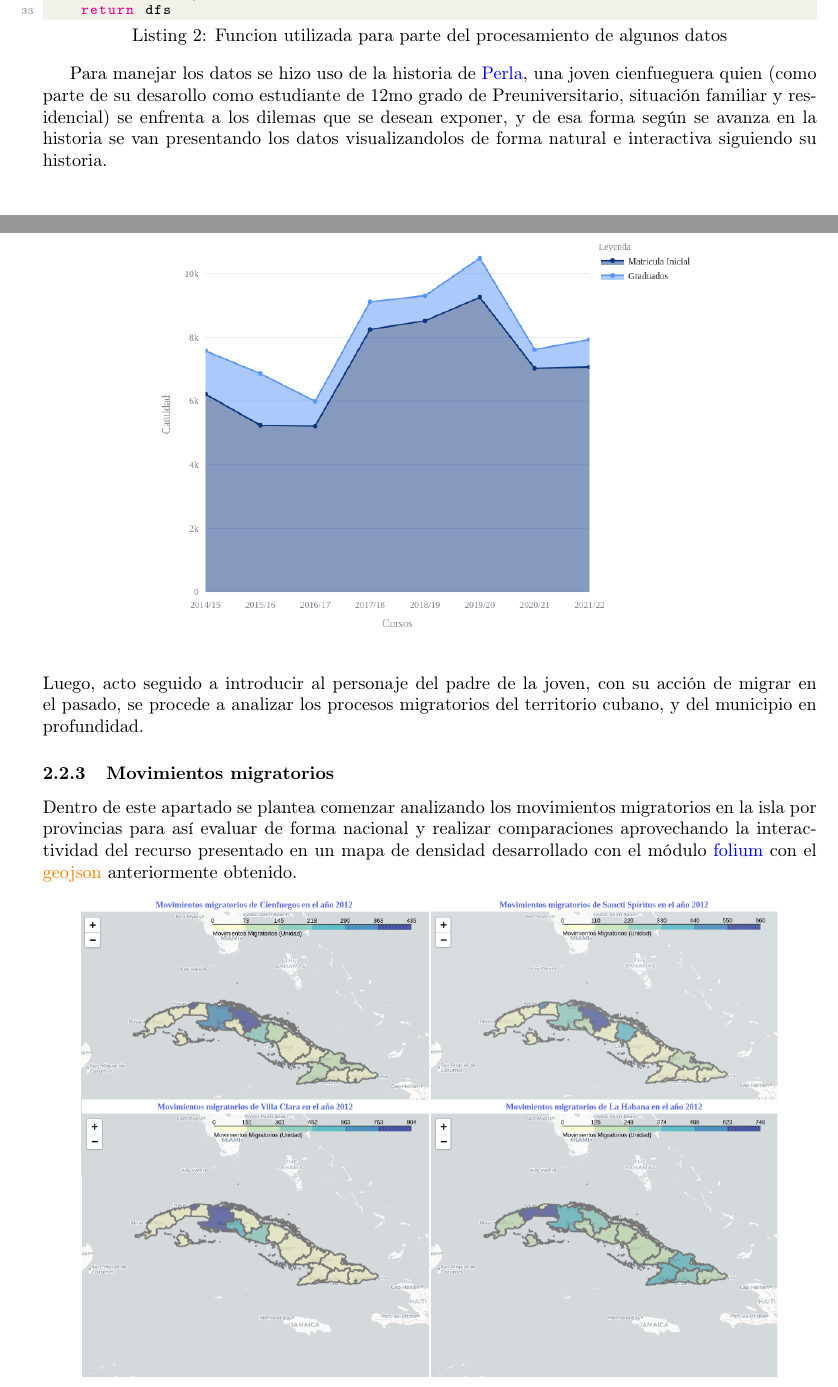
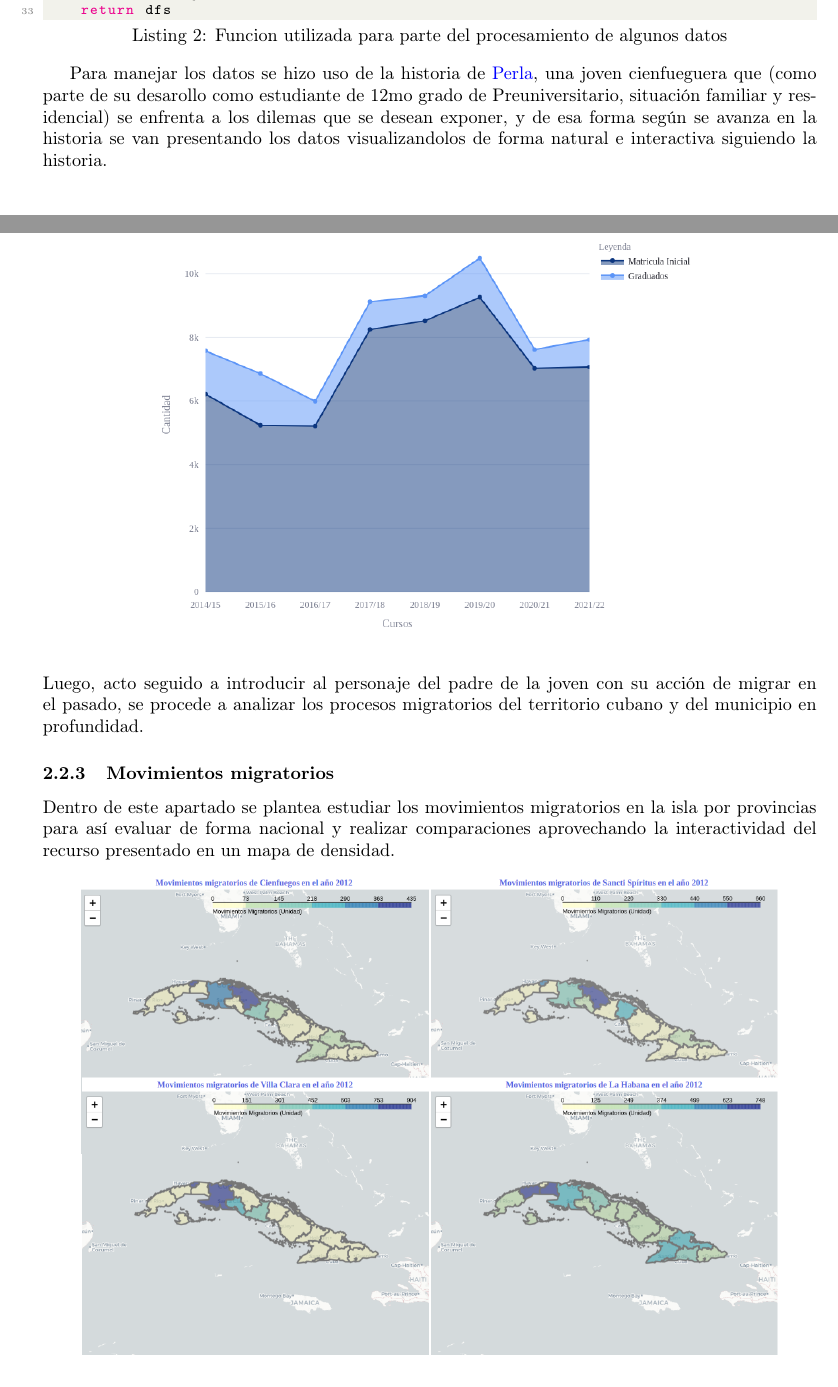
Before and after one commit to LFrench03/La-Perla-del-Sur, a LaTeX document (app/report/report.tex): two parts of pages 3 and 5 of 8, joined at a grey line, cut so that both start at the same text. Compiled offline with pdfLaTeX.

Commit message:
minor changes

```diff
--- a/app/report/report.tex
+++ b/app/report/report.tex
@@ -114,7 +114,7 @@ def skipinitalspace_csv(path:str):
     return dfs
 \end{lstlisting}
 
-Para manejar los datos se hizo uso de la historia de \textcolor{blue}{Perla}, una joven cienfueguera quien (como parte de su desarollo como estudiante de 12mo grado de Preuniversitario, situación familiar y residencial) se enfrenta a los dilemas que se desean exponer, y de esa forma según se avanza en la historia se van presentando los datos visualizandolos de forma natural e interactiva siguiendo su historia.\\\\
+Para manejar los datos se hizo uso de la historia de \textcolor{blue}{Perla}, una joven cienfueguera que (como parte de su desarollo como estudiante de 12mo grado de Preuniversitario, situación familiar y residencial) se enfrenta a los dilemas que se desean exponer, y de esa forma según se avanza en la historia se van presentando los datos visualizandolos de forma natural e interactiva siguiendo la historia.\\\\
 
 Y finalmente para el mapa de densidad se trabajó con la fuente del repositorio de \textcolor{orange}{geojsons} de Cuba de \textcolor{blue}{Yudivián Almeida}. A partir de ellos, además de establecer
 las divisiones del territorio nacional y por provincias, se fueron agregando los valores que se quisieron representar en el mapa y en el tooltip por medio del siguiente script:
@@ -190,9 +190,9 @@ En medio de esta problemática nace la problemática de la toma de una decisión
 \begin{center}
 \includegraphics[width=0.7\textwidth]{img/fig2.png}
 \end{center}
-Luego, acto seguido a introducir al personaje del padre de la joven, con su acción de migrar en el pasado, se procede a analizar los procesos migratorios del territorio cubano, y del municipio en profundidad.
+Luego, acto seguido a introducir al personaje del padre de la joven con su acción de migrar en el pasado, se procede a analizar los procesos migratorios del territorio cubano y del municipio en profundidad.
 \subsubsection{Movimientos migratorios}
-Dentro de este apartado se plantea comenzar analizando los movimientos migratorios en la isla por provincias para así evaluar de forma nacional y realizar comparaciones aprovechando la interactividad del recurso presentado en un mapa de densidad desarrollado con el módulo \textcolor{blue}{folium} con el \textcolor{orange}{geojson} anteriormente obtenido.
+Dentro de este apartado se plantea estudiar los movimientos migratorios en la isla por provincias para así evaluar de forma nacional y realizar comparaciones aprovechando la interactividad del recurso presentado en un mapa de densidad.
 \begin{center}
     \includegraphics[width=0.9\textwidth]{img/fig3.png}
 \end{center}
```
Also changed, not shown: app/report/report.pdf.
